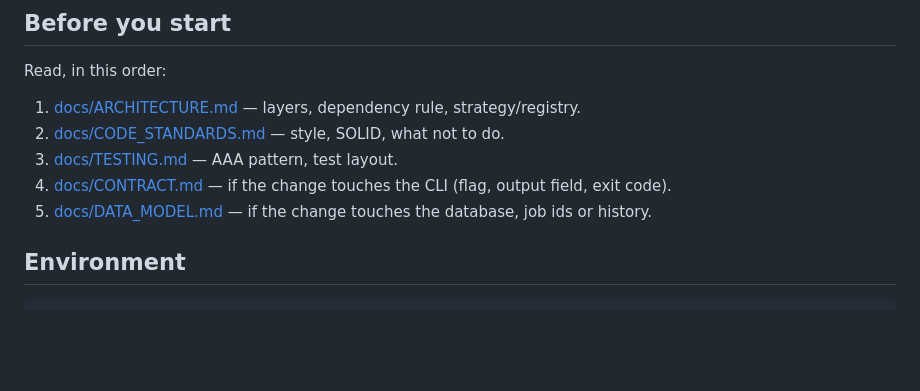
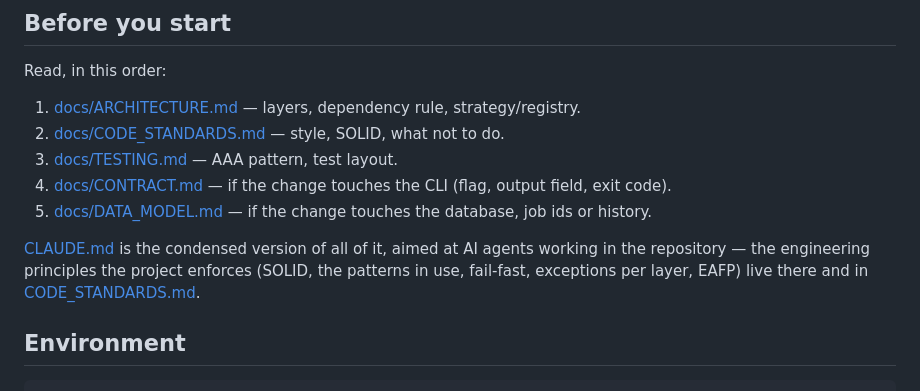
Before and after one commit to NavesDev/job-hunter-ai, a Markdown page: CONTRIBUTING.md, the part around the change. Drawn GitHub-style; blank space fills up the shorter version.

```diff
--- a/CONTRIBUTING.md
+++ b/CONTRIBUTING.md
@@ -11,6 +11,8 @@ Read, in this order:
 3. [docs/TESTING.md](docs/TESTING.md) — AAA pattern, test layout.
 4. [docs/CONTRACT.md](docs/CONTRACT.md) — if the change touches the CLI (flag, output field, exit code).
 5. [docs/DATA_MODEL.md](docs/DATA_MODEL.md) — if the change touches the database, job ids or history.
+
+[CLAUDE.md](CLAUDE.md) is the condensed version of all of it, aimed at AI agents working in the repository — the engineering principles the project enforces (SOLID, the patterns in use, fail-fast, exceptions per layer, EAFP) live there and in [CODE_STANDARDS.md](docs/CODE_STANDARDS.md).
 
 ## Environment
 
```
Also changed, not shown: CLAUDE.md (added, +87 -0 lines), docs/CODE_STANDARDS.md (+61 -0 lines).
